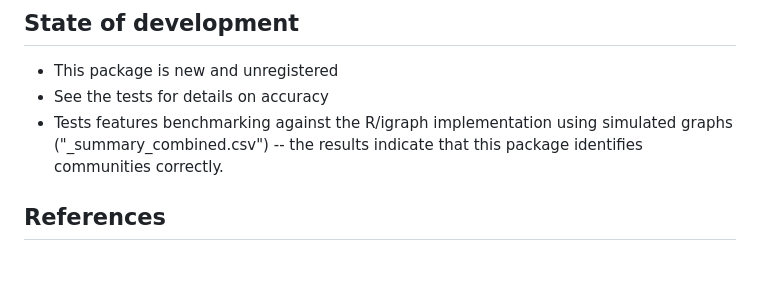
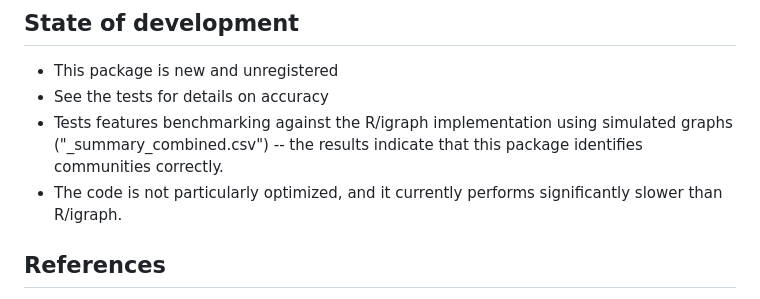
Before and after one commit to emfeltham/LeidenClustering.jl, a Markdown page: README.md, the part around the change. Rendered like a GitHub page; blank space fills up the shorter version.

Commit message:
performance note

```diff
--- a/README.md
+++ b/README.md
@@ -111,6 +111,7 @@ Note the refinement options on clustering.
 - See the tests for details on accuracy
 - Tests features benchmarking against the R/igraph implementation using simulated
 graphs  ("_summary_combined.csv") -- the results indicate that this package identifies communities correctly.
+- The code is not particularly optimized, and it currently performs significantly slower than R/igraph.
 
 ## References
 
```
